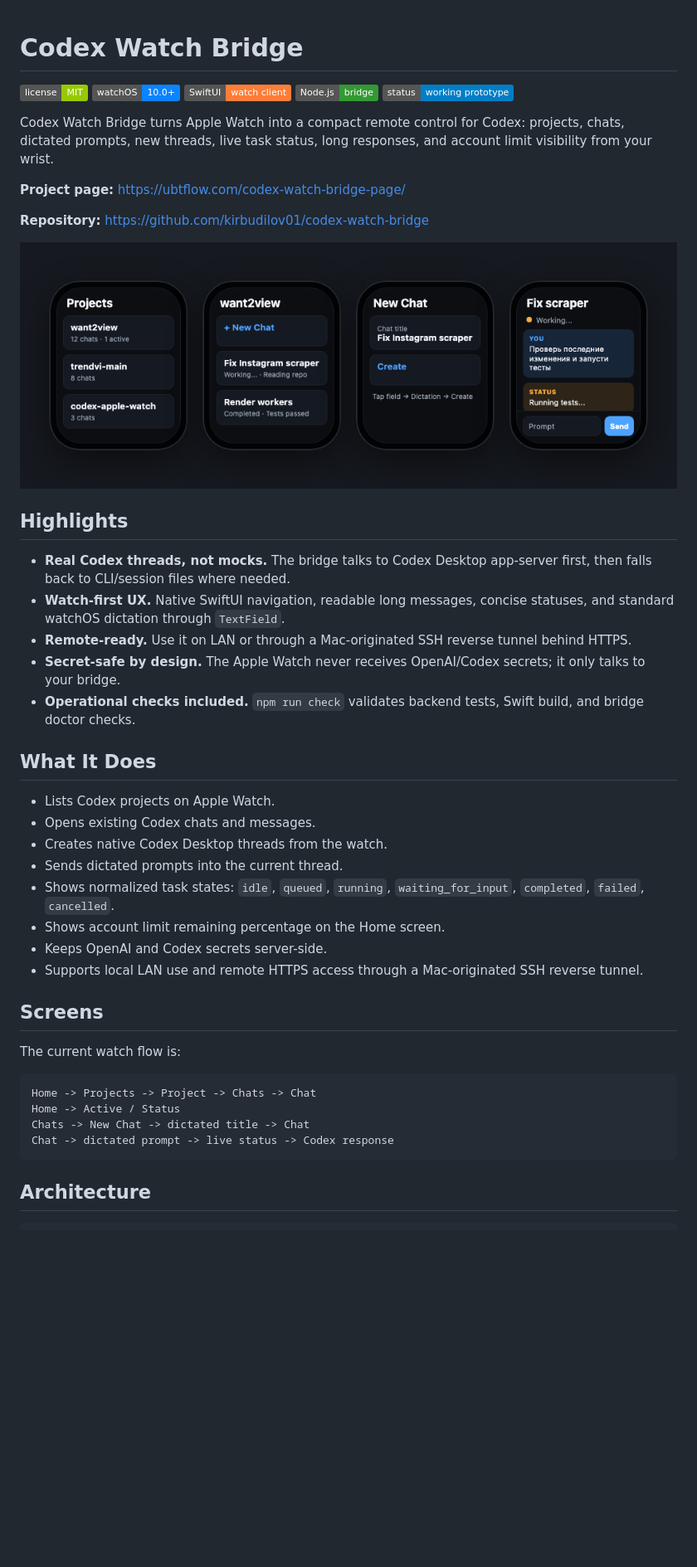
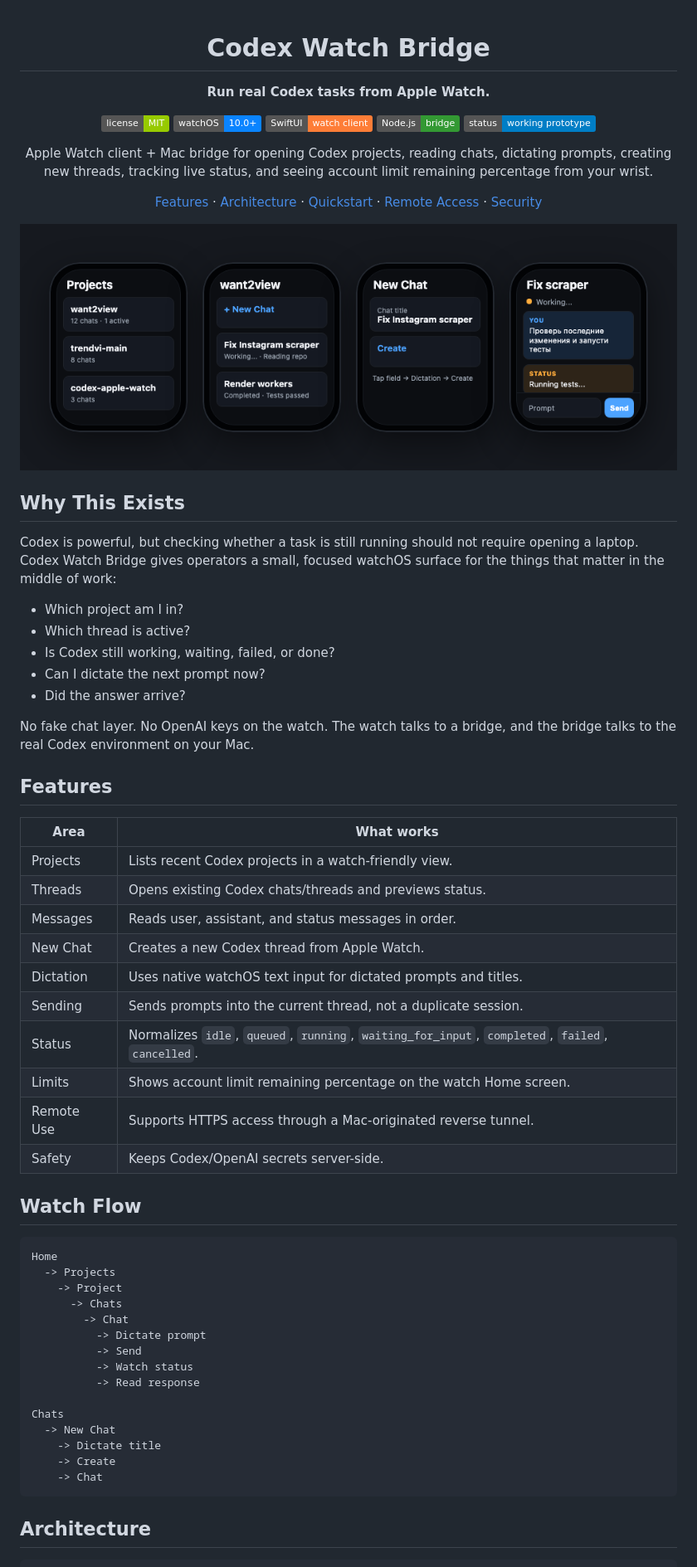
Before and after one commit to kirbudilov01/codex-watch-bridge, a Markdown page: README.md, the part around one of its changes. Shown at 83% size. GitHub-like rendering; badges without logos; blank space fills up the shorter version.

Commit message:
Make GitHub README the product page

````diff
--- a/README.md
+++ b/README.md
@@ -1,4 +3,6 @@
 # Codex Watch Bridge
+
+**Run real Codex tasks from Apple Watch.**
 
 ![License](https://img.shields.io/badge/license-MIT-green)
 ![watchOS](https://img.shields.io/badge/watchOS-10.0%2B-0A84FF)
@@ -6,42 +10,59 @@
 ![Node.js](https://img.shields.io/badge/Node.js-bridge-339933)
 ![Status](https://img.shields.io/badge/status-working%20prototype-blue)
 
-Codex Watch Bridge turns Apple Watch into a compact remote control for Codex: projects, chats, dictated prompts, new threads, live task status, long responses, and account limit visibility from your wrist.
+Apple Watch client + Mac bridge for opening Codex projects, reading chats, dictating prompts, creating new threads, tracking live status, and seeing account limit remaining percentage from your wrist.
 
-**Project page:** https://ubtflow.com/codex-watch-bridge-page/
-
-**Repository:** https://github.com/kirbudilov01/codex-watch-bridge
+[Features](#features) · [Architecture](#architecture) · [Quickstart](#quickstart) · [Remote Access](#remote-access) · [Security](#security)
 
 ![Codex Watch Bridge UI mockups](docs/watch-ui-mock.png)
 
-## Highlights
+</div>
 
-- **Real Codex threads, not mocks.** The bridge talks to Codex Desktop app-server first, then falls back to CLI/session files where needed.
-- **Watch-first UX.** Native SwiftUI navigation, readable long messages, concise statuses, and standard watchOS dictation through `TextField`.
-- **Remote-ready.** Use it on LAN or through a Mac-originated SSH reverse tunnel behind HTTPS.
-- **Secret-safe by design.** The Apple Watch never receives OpenAI/Codex secrets; it only talks to your bridge.
-- **Operational checks included.** `npm run check` validates backend tests, Swift build, and bridge doctor checks.
+## Why This Exists
 
-## What It Does
+Codex is powerful, but checking whether a task is still running should not require opening a laptop. Codex Watch Bridge gives operators a small, focused watchOS surface for the things that matter in the middle of work:
 
-- Lists Codex projects on Apple Watch.
-- Opens existing Codex chats and messages.
-- Creates native Codex Desktop threads from the watch.
-- Sends dictated prompts into the current thread.
-- Shows normalized task states: `idle`, `queued`, `running`, `waiting_for_input`, `completed`, `failed`, `cancelled`.
-- Shows account limit remaining percentage on the Home screen.
-- Keeps OpenAI and Codex secrets server-side.
-- Supports local LAN use and remote HTTPS access through a Mac-originated SSH reverse tunnel.
+- Which project am I in?
+- Which thread is active?
+- Is Codex still working, waiting, failed, or done?
+- Can I dictate the next prompt now?
+- Did the answer arrive?
 
-## Screens
+No fake chat layer. No OpenAI keys on the watch. The watch talks to a bridge, and the bridge talks to the real Codex environment on your Mac.
 
-The current watch flow is:
+## Features
+
+| Area | What works |
+| --- | --- |
+| Projects | Lists recent Codex projects in a watch-friendly view. |
+| Threads | Opens existing Codex chats/threads and previews status. |
+| Messages | Reads user, assistant, and status messages in order. |
+| New Chat | Creates a new Codex thread from Apple Watch. |
+| Dictation | Uses native watchOS text input for dictated prompts and titles. |
+| Sending | Sends prompts into the current thread, not a duplicate session. |
+| Status | Normalizes `idle`, `queued`, `running`, `waiting_for_input`, `completed`, `failed`, `cancelled`. |
+| Limits | Shows account limit remaining percentage on the watch Home screen. |
+| Remote Use | Supports HTTPS access through a Mac-originated reverse tunnel. |
+| Safety | Keeps Codex/OpenAI secrets server-side. |
+
+## Watch Flow
 
 ```text
-Home -> Projects -> Project -> Chats -> Chat
-Home -> Active / Status
-Chats -> New Chat -> dictated title -> Chat
-Chat -> dictated prompt -> live status -> Codex response
+Home
+  -> Projects
+    -> Project
+      -> Chats
+        -> Chat
+          -> Dictate prompt
+          -> Send
+          -> Watch status
+          -> Read response
+
+Chats
+  -> New Chat
+    -> Dictate title
+    -> Create
+    -> Chat
 ```
 
 ## Architecture
````
Also changed, not shown: other parts of README.md (+66 -30 lines).
